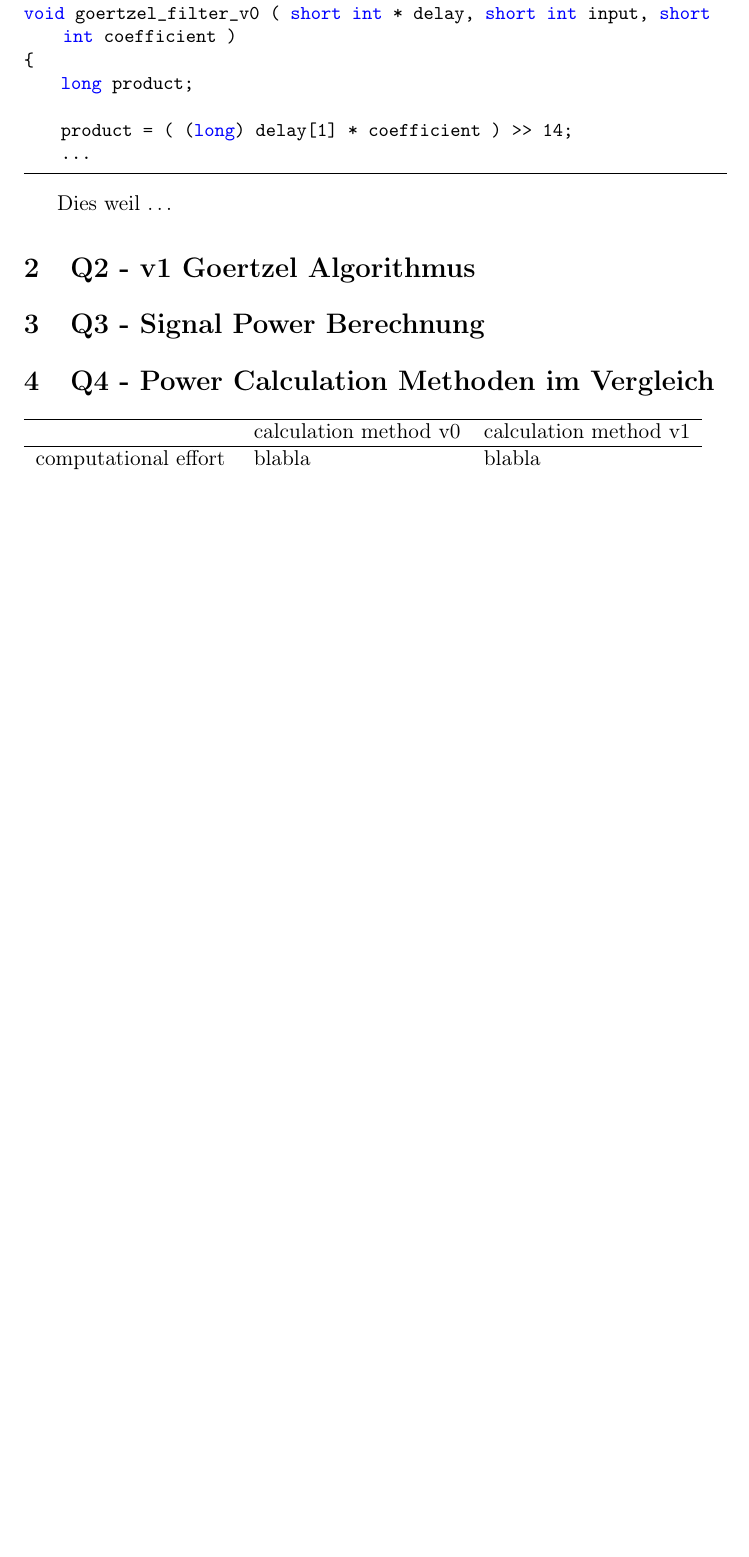
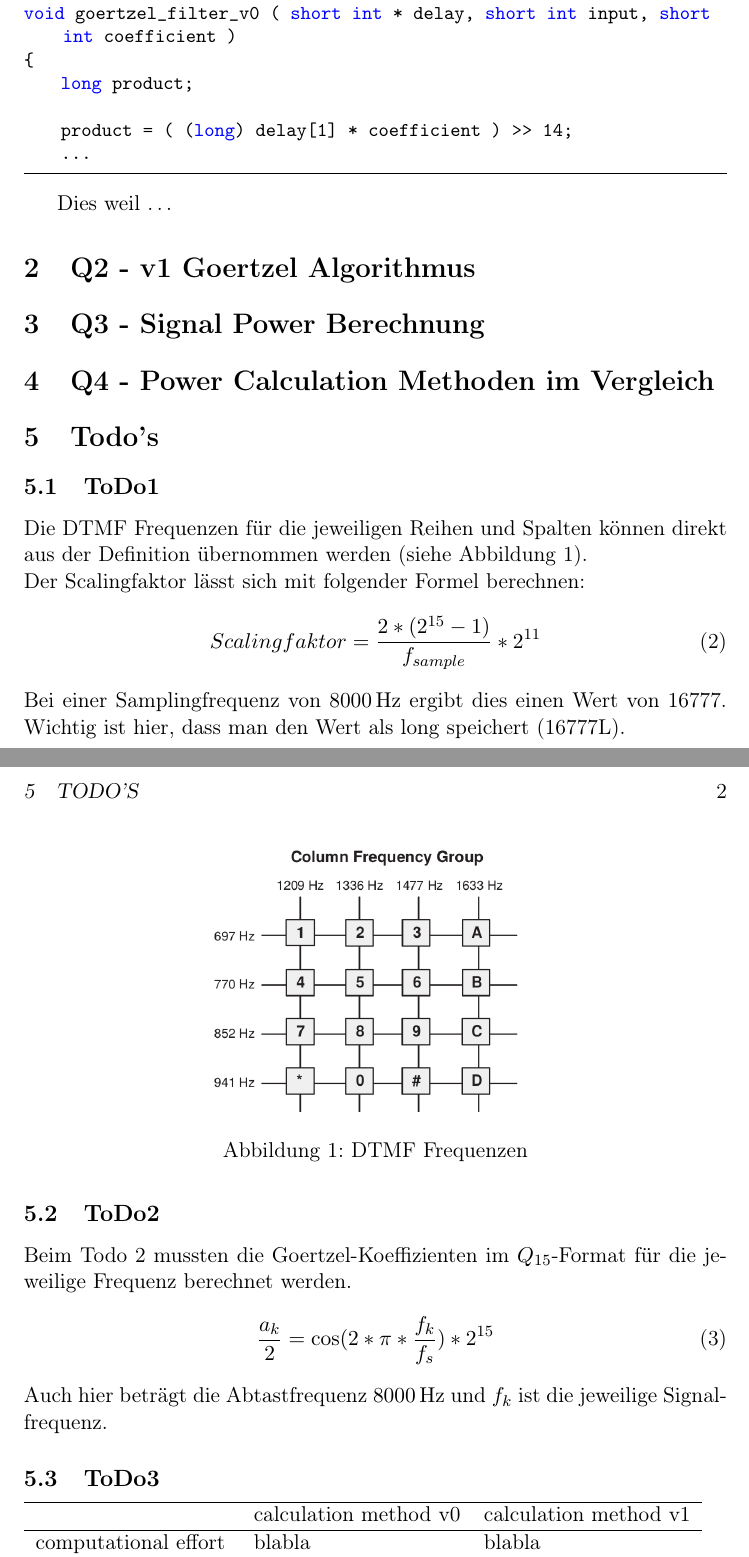
Before and after one commit to danstadelmann/DSVB, a LaTeX document (DSVB_Testatdoku.tex): part of page 2 of 2 before the commit and two parts of pages 2 and 3 of 3 after it, the two joined at a grey line, cut so that both start at the same text, the shorter picture padded with empty space. Compiled offline with pdfLaTeX.

Commit message:
chli dokumentiert

```diff
--- a/DSVB_Testatdoku.tex
+++ b/DSVB_Testatdoku.tex
@@ -13,6 +13,7 @@
 \usepackage{makeidx}
 \usepackage{listings}
 \usepackage{color}
+\usepackage{siunitx}
 
 \definecolor{dkgreen}{rgb}{0, 0.6, 0}
 \definecolor{gray}{rgb}{0.5, 0.5, 0.5}
@@ -75,6 +76,31 @@ Dies weil \ldots
 
 \section{Q4 - Power Calculation Methoden im Vergleich}
 
+\section{Todo's}
+\subsection{ToDo1}
+Die DTMF Frequenzen für die jeweiligen Reihen und Spalten können direkt aus der Definition übernommen werden (siehe Abbildung~\ref{fig:DTMF_freq}).
+\begin{figure}[h!]
+\centering
+\includegraphics[width=0.5\textwidth]{DTMF_freq}
+\caption{DTMF Frequenzen}
+\label{fig:DTMF_freq}
+\end{figure}
+\newline
+Der Scalingfaktor lässt sich mit folgender Formel berechnen:
+\begin{equation}\label{eq:Scalingfakt}
+	Scalingfaktor = \frac{2*(2^{15}-1)}{f_{sample}}*2^{11}
+\end{equation}
+Bei einer Samplingfrequenz von \SI{8000}{\hertz} ergibt dies einen Wert von 16777. Wichtig ist hier, dass man den Wert als long speichert (16777L).
+
+\subsection{ToDo2}
+Beim Todo 2 mussten die Goertzel-Koeffizienten im $Q_{15}$-Format für die jeweilige Frequenz berechnet werden.
+\begin{equation}\label{eq:Goertzel_Koeff}
+	\frac{a_k}{2}= \cos(2*\pi*\frac{f_k}{f_s})*2^{15}
+\end{equation}
+Auch hier beträgt die Abtastfrequenz \SI{8000}{\hertz} und $f_k$ ist die jeweilige Signalfrequenz.
+
+\subsection{ToDo3}
+
 \begin{tabular}{lll}
 \hline
    & calculation method v0 & calculation method v1 \\
```
Also changed, not shown: DTMF_freq.png (added).
